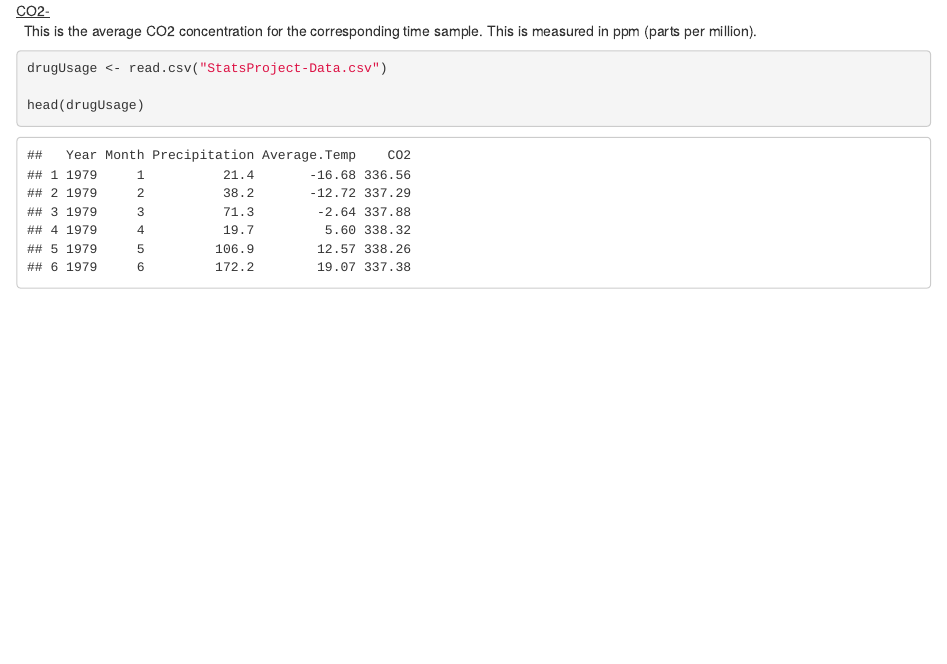
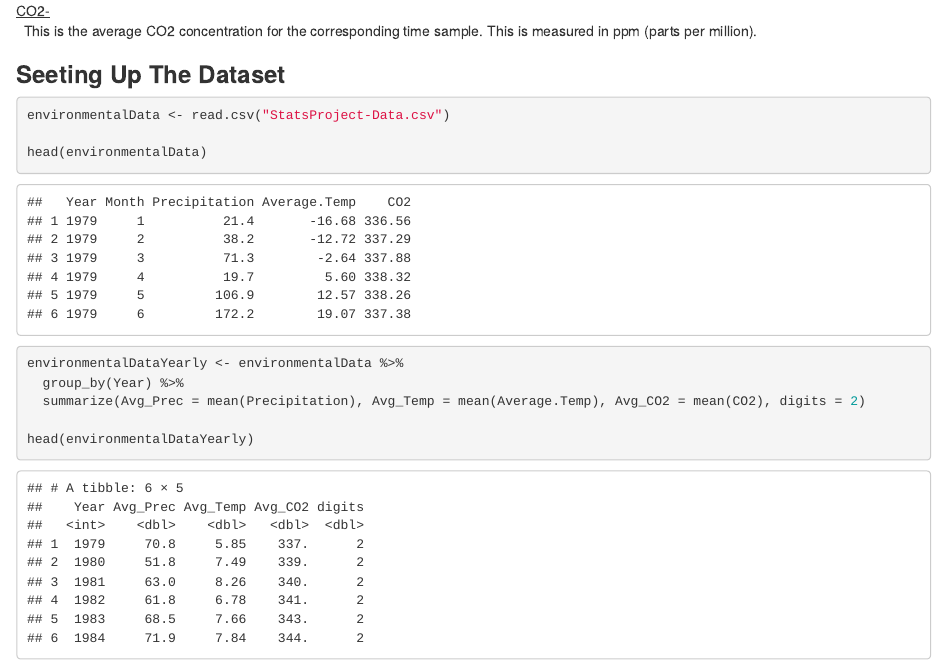
Before and after one commit to ChristopherWallis-blip/Stats-Project, an R Markdown document (Stats-Project.Rmd): the page in a window 1100 px wide, from 430 px down. The pictures show the output file Stats-Project.html that the author committed with the source, opened offline.

Commit message:
Spiffened up

````diff
--- a/Stats-Project.Rmd
+++ b/Stats-Project.Rmd
@@ -42,17 +42,22 @@ The following is a data set gathered using environmental tracking websites and c
 <br>
 &nbsp; This is the average CO2 concentration for the corresponding time sample. This is measured in ppm (parts per million).
 
+<h3><strong> Seeting Up The Dataset </strong></h3>
 
 ```{r}
 
-drugUsage <- read.csv("StatsProject-Data.csv")
+environmentalData <- read.csv("StatsProject-Data.csv")
 
-head(drugUsage)
+head(environmentalData)
 
 ```
 
 ```{r}
 
+environmentalDataYearly <- environmentalData %>%
+  group_by(Year) %>%
+  summarize(Avg_Prec = mean(Precipitation), Avg_Temp = mean(Average.Temp), Avg_CO2 = mean(CO2), digits = 2)
 
+head(environmentalDataYearly)
 
 ```
````
Also changed, not shown: Stats-Project.html.
